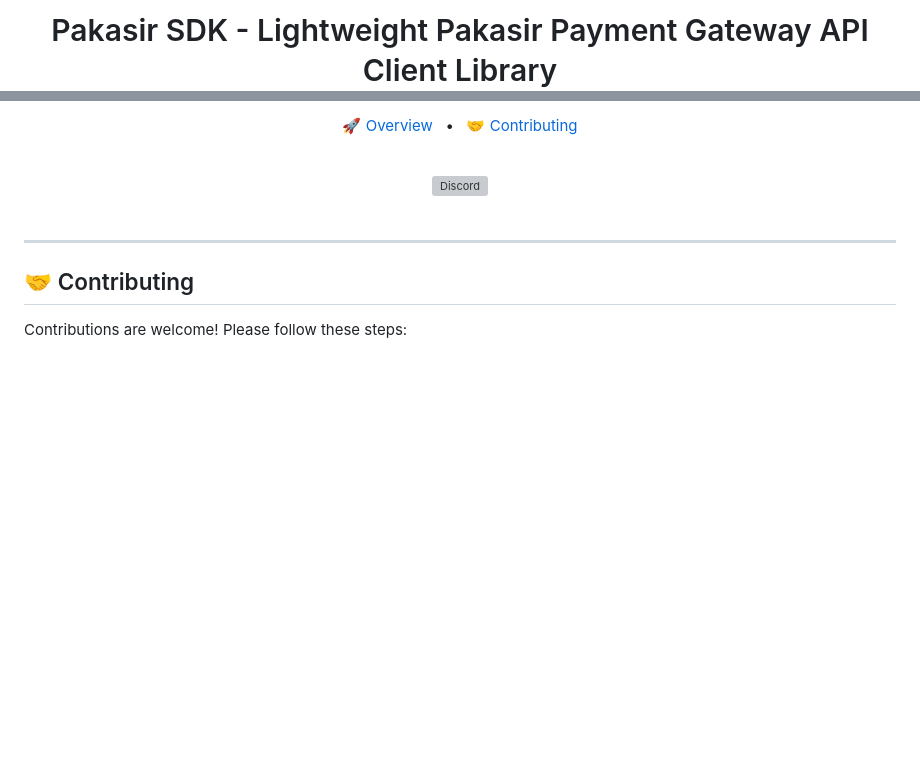
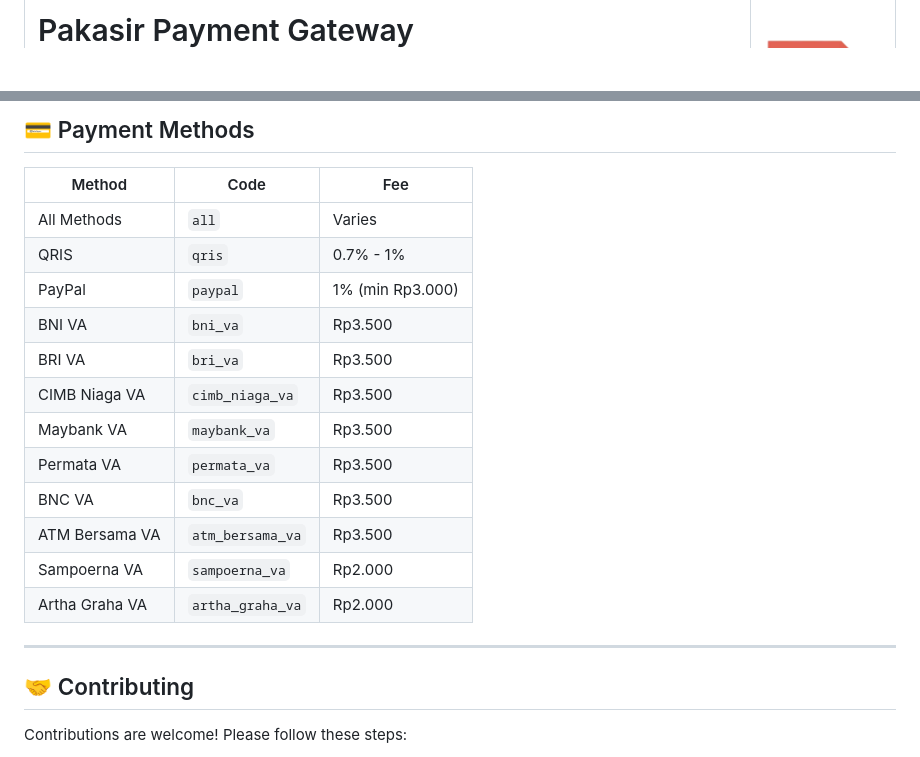
Before and after one commit to zeative/pakasir-sdk, a Markdown page: README.md, 2 parts joined by grey strips. GitHub-like rendering; pictures changed too: media/pakasir-clear.png (added); blank space fills up the shorter version; grey boxes are pictures that could not be loaded.

Commit message:
change: readme and update media

```diff
--- a/README.md
+++ b/README.md
@@ -3,3 +4,3 @@
 
-  <h1 align="center">Pakasir SDK - Lightweight Pakasir Payment Gateway API Client Library</h1>
+# Pakasir Payment Gateway
 
@@ -31,12 +31,20 @@
 
-[🚀 Overview](#-overview) &nbsp;&nbsp;•&nbsp;&nbsp;
-[🤝 Contributing](#-contributing)
+## 💳 Payment Methods
 
-<br>
-<a href="https://discord.gg/SfnWWYUe"><img alt="Discord" src="https://discord.com/api/guilds/1105833273415962654/widget.png?style=banner2"></a>
-</div>
-
-<br>
+| Method         | Code             | Fee              |
+| -------------- | ---------------- | ---------------- |
+| All Methods    | `all`            | Varies           |
+| QRIS           | `qris`           | 0.7% - 1%        |
+| PayPal         | `paypal`         | 1% (min Rp3.000) |
+| BNI VA         | `bni_va`         | Rp3.500          |
+| BRI VA         | `bri_va`         | Rp3.500          |
+| CIMB Niaga VA  | `cimb_niaga_va`  | Rp3.500          |
+| Maybank VA     | `maybank_va`     | Rp3.500          |
+| Permata VA     | `permata_va`     | Rp3.500          |
+| BNC VA         | `bnc_va`         | Rp3.500          |
+| ATM Bersama VA | `atm_bersama_va` | Rp3.500          |
+| Sampoerna VA   | `sampoerna_va`   | Rp2.000          |
+| Artha Graha VA | `artha_graha_va` | Rp2.000          |
 
 ---
 
```
Also changed, not shown: other parts of README.md (+25 -25 lines), media/pakasir.png (deleted).
